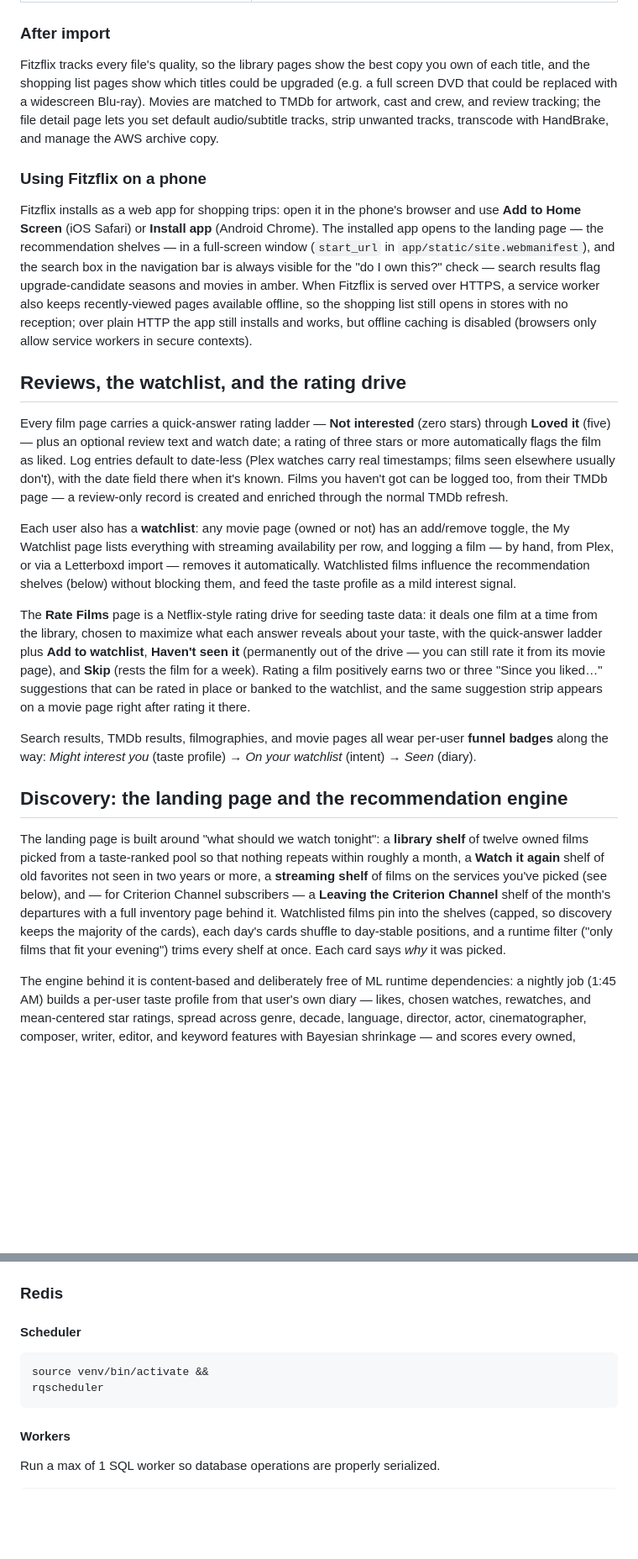
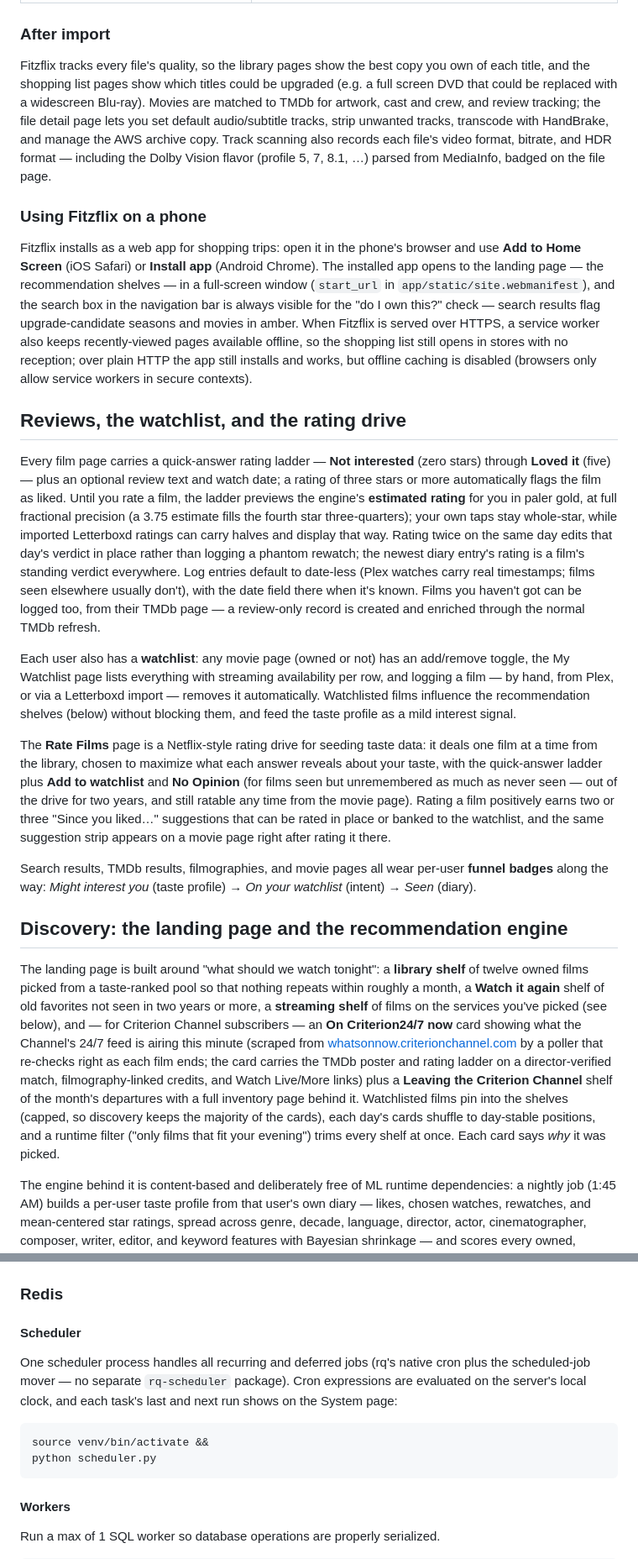
Before and after one commit to gfitzp/fitzflix, a Markdown page: README.md, 2 parts joined by grey strips. Shown at 84% size. GitHub-like rendering; blank space fills up the shorter version.

Commit message:
README catches up with the current app
Documents what shipped since the last pass: the Letterboxd RSS diary
sync (profile-page username, twice-hourly polling, the one-viewing-
one-row merge with Plex watches, verbatim likes, inline-markup
rendering, export ping-pong guard), estimated ratings on the ladder
and half-star display, the latest-verdict and same-day re-rate
semantics, the drive's No Opinion answer replacing Haven't Seen
It/Skip, the Criterion24/7 now-playing card, webhook download
verification with failed-grab reporting back to Sonarr/Radarr, per-
file subtitle triage pages and re-import triage resets, Dolby Vision
profile capture, and the native scheduler (python scheduler.py — the
manual instructions still said rqscheduler, which is no longer
installed).

Co-Authored-By: Claude Fable 5 <noreply@anthropic.com>

````diff
--- a/README.md
+++ b/README.md
@@ -87,7 +89,7 @@ Season `00` marks a special, which is filed into the show's `Specials` folder:
 
 ### After import
 
-Fitzflix tracks every file's quality, so the library pages show the best copy you own of each title, and the shopping list pages show which titles could be upgraded (e.g. a full screen DVD that could be replaced with a widescreen Blu-ray). Movies are matched to TMDb for artwork, cast and crew, and review tracking; the file detail page lets you set default audio/subtitle tracks, strip unwanted tracks, transcode with HandBrake, and manage the AWS archive copy.
+Fitzflix tracks every file's quality, so the library pages show the best copy you own of each title, and the shopping list pages show which titles could be upgraded (e.g. a full screen DVD that could be replaced with a widescreen Blu-ray). Movies are matched to TMDb for artwork, cast and crew, and review tracking; the file detail page lets you set default audio/subtitle tracks, strip unwanted tracks, transcode with HandBrake, and manage the AWS archive copy. Track scanning also records each file's video format, bitrate, and HDR format — including the Dolby Vision flavor (profile 5, 7, 8.1, …) parsed from MediaInfo, badged on the file page.
 
 ### Using Fitzflix on a phone
 
@@ -96,17 +98,17 @@ Fitzflix installs as a web app for shopping trips: open it in the phone's browse
 
 ## Reviews, the watchlist, and the rating drive
 
-Every film page carries a quick-answer rating ladder — **Not interested** (zero stars) through **Loved it** (five) — plus an optional review text and watch date; a rating of three stars or more automatically flags the film as liked. Log entries default to date-less (Plex watches carry real timestamps; films seen elsewhere usually don't), with the date field there when it's known. Films you haven't got can be logged too, from their TMDb page — a review-only record is created and enriched through the normal TMDb refresh.
+Every film page carries a quick-answer rating ladder — **Not interested** (zero stars) through **Loved it** (five) — plus an optional review text and watch date; a rating of three stars or more automatically flags the film as liked. Until you rate a film, the ladder previews the engine's **estimated rating** for you in paler gold, at full fractional precision (a 3.75 estimate fills the fourth star three-quarters); your own taps stay whole-star, while imported Letterboxd ratings can carry halves and display that way. Rating twice on the same day edits that day's verdict in place rather than logging a phantom rewatch; the newest diary entry's rating is a film's standing verdict everywhere. Log entries default to date-less (Plex watches carry real timestamps; films seen elsewhere usually don't), with the date field there when it's known. Films you haven't got can be logged too, from their TMDb page — a review-only record is created and enriched through the normal TMDb refresh.
 
 Each user also has a **watchlist**: any movie page (owned or not) has an add/remove toggle, the My Watchlist page lists everything with streaming availability per row, and logging a film — by hand, from Plex, or via a Letterboxd import — removes it automatically. Watchlisted films influence the recommendation shelves (below) without blocking them, and feed the taste profile as a mild interest signal.
 
-The **Rate Films** page is a Netflix-style rating drive for seeding taste data: it deals one film at a time from the library, chosen to maximize what each answer reveals about your taste, with the quick-answer ladder plus **Add to watchlist**, **Haven't seen it** (permanently out of the drive — you can still rate it from its movie page), and **Skip** (rests the film for a week). Rating a film positively earns two or three "Since you liked…" suggestions that can be rated in place or banked to the watchlist, and the same suggestion strip appears on a movie page right after rating it there.
+The **Rate Films** page is a Netflix-style rating drive for seeding taste data: it deals one film at a time from the library, chosen to maximize what each answer reveals about your taste, with the quick-answer ladder plus **Add to watchlist** and **No Opinion** (for films seen but unremembered as much as never seen — out of the drive for two years, and still ratable any time from the movie page). Rating a film positively earns two or three "Since you liked…" suggestions that can be rated in place or banked to the watchlist, and the same suggestion strip appears on a movie page right after rating it there.
 
 Search results, TMDb results, filmographies, and movie pages all wear per-user **funnel badges** along the way: *Might interest you* (taste profile) → *On your watchlist* (intent) → *Seen* (diary).
 
 ## Discovery: the landing page and the recommendation engine
 
-The landing page is built around "what should we watch tonight": a **library shelf** of twelve owned films picked from a taste-ranked pool so that nothing repeats within roughly a month, a **Watch it again** shelf of old favorites not seen in two years or more, a **streaming shelf** of films on the services you've picked (see below), and — for Criterion Channel subscribers — a **Leaving the Criterion Channel** shelf of the month's departures with a full inventory page behind it. Watchlisted films pin into the shelves (capped, so discovery keeps the majority of the cards), each day's cards shuffle to day-stable positions, and a runtime filter ("only films that fit your evening") trims every shelf at once. Each card says *why* it was picked.
+The landing page is built around "what should we watch tonight": a **library shelf** of twelve owned films picked from a taste-ranked pool so that nothing repeats within roughly a month, a **Watch it again** shelf of old favorites not seen in two years or more, a **streaming shelf** of films on the services you've picked (see below), and — for Criterion Channel subscribers — an **On Criterion24/7 now** card showing what the Channel's 24/7 feed is airing this minute (scraped from [whatsonnow.criterionchannel.com](https://whatsonnow.criterionchannel.com) by a poller that re-checks right as each film ends; the card carries the TMDb poster and rating ladder on a director-verified match, filmography-linked credits, and Watch Live/More links) plus a **Leaving the Criterion Channel** shelf of the month's departures with a full inventory page behind it. Watchlisted films pin into the shelves (capped, so discovery keeps the majority of the cards), each day's cards shuffle to day-stable positions, and a runtime filter ("only films that fit your evening") trims every shelf at once. Each card says *why* it was picked.
 
 The engine behind it is content-based and deliberately free of ML runtime dependencies: a nightly job (1:45 AM) builds a per-user taste profile from that user's own diary — likes, chosen watches, rewatches, and mean-centered star ratings, spread across genre, decade, language, director, actor, cinematographer, composer, writer, editor, and keyword features with Bayesian shrinkage — and scores every owned, unwatched film against it. Three quality signals ride on top:
 
@@ -280,9 +284,11 @@ A TMDb refresh runs in two phases: the API queries happen on `fitzflix-user-requ
 
 #### Scheduler
 
+One scheduler process handles all recurring and deferred jobs (rq's native cron plus the scheduled-job mover — no separate `rq-scheduler` package). Cron expressions are evaluated on the server's local clock, and each task's last and next run shows on the System page:
+
 ```
 source venv/bin/activate &&
-rqscheduler
+python scheduler.py
 ```
 
 #### Workers
````
Also changed, not shown: other parts of README.md (+6 -2 lines).
